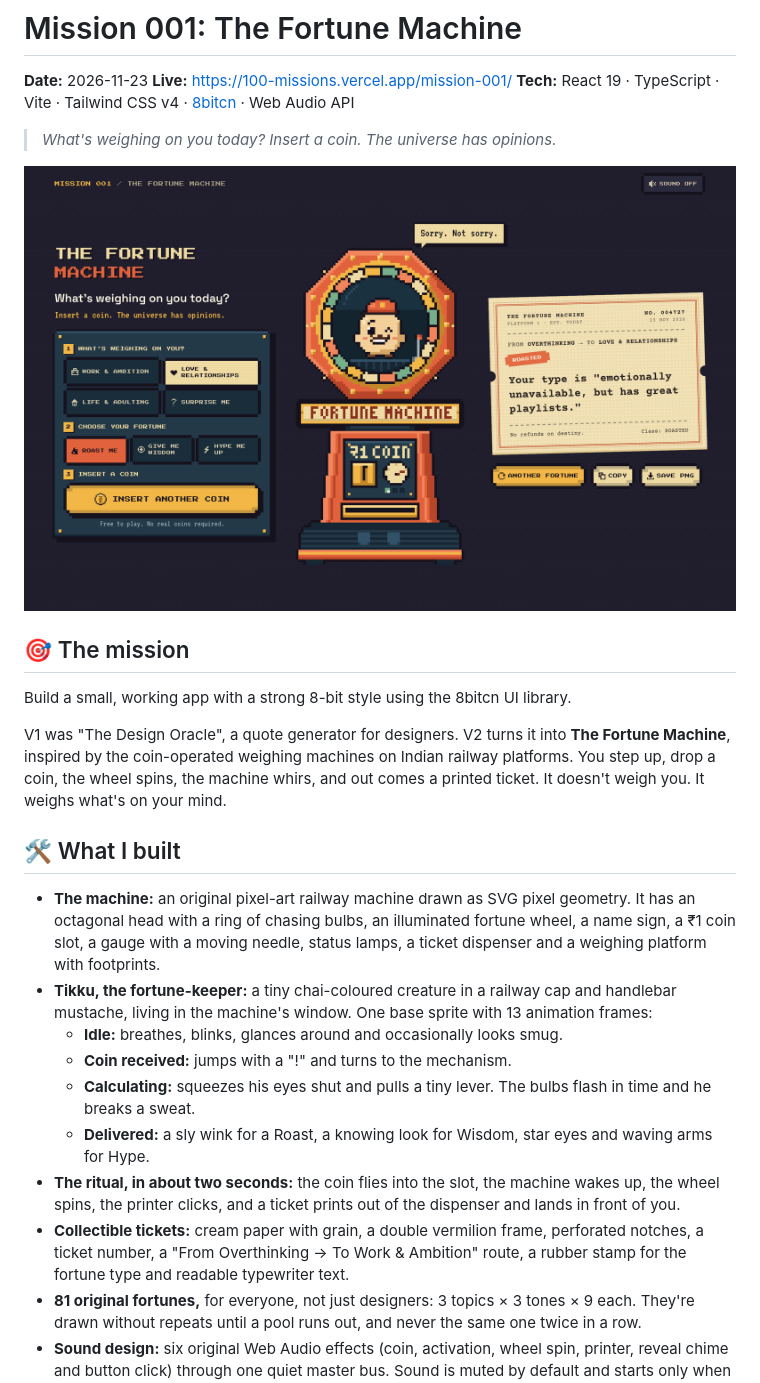
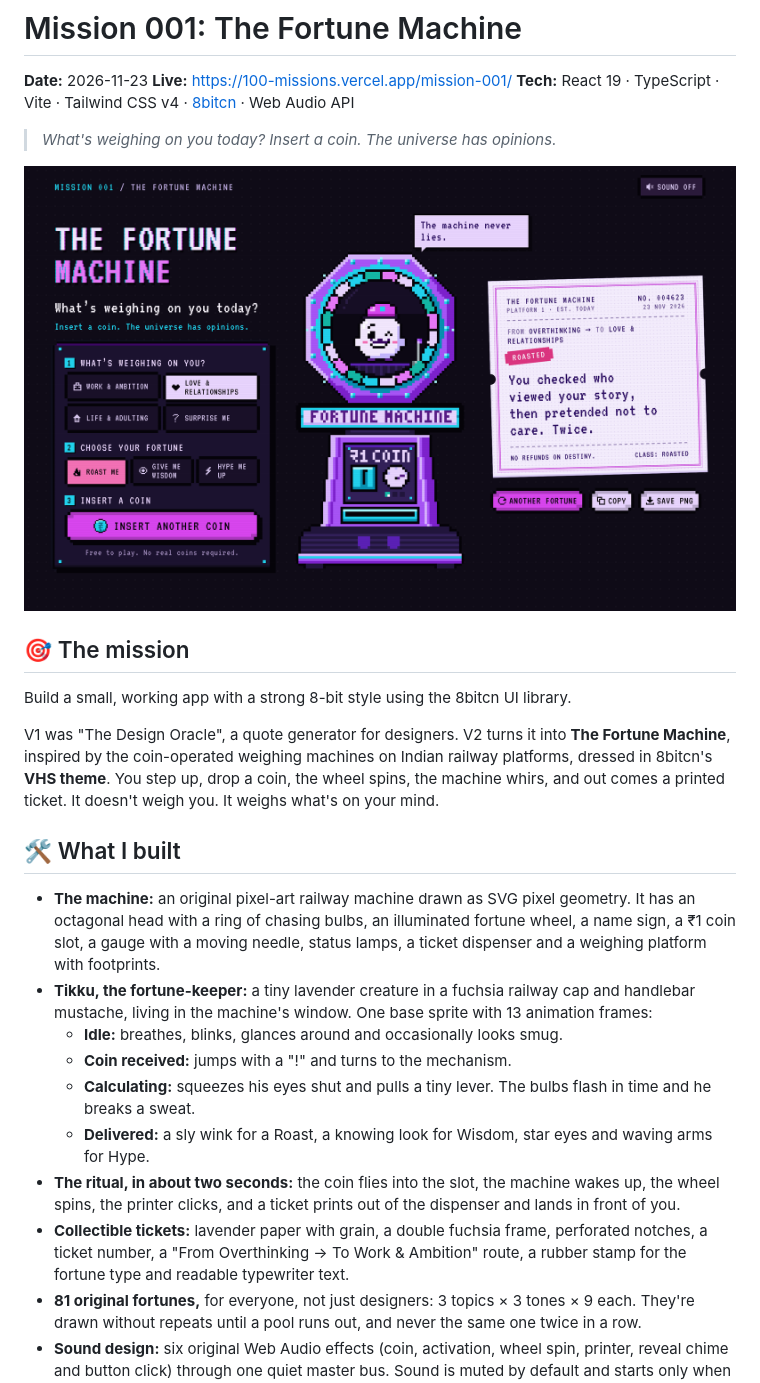
Before and after one commit to perlasoumyasri/100Missions, a Markdown page: mission-001-design-oracle/README.md, the part around one of its changes. Drawn GitHub-style; pictures changed too: mission-001-design-oracle/docs/preview.png.

```diff
--- a/mission-001-design-oracle/README.md
+++ b/mission-001-design-oracle/README.md
@@ -13,18 +13,18 @@
 
 Build a small, working app with a strong 8-bit style using the 8bitcn UI library.
 
-V1 was "The Design Oracle", a quote generator for designers. V2 turns it into **The Fortune Machine**, inspired by the coin-operated weighing machines on Indian railway platforms. You step up, drop a coin, the wheel spins, the machine whirs, and out comes a printed ticket. It doesn't weigh you. It weighs what's on your mind.
+V1 was "The Design Oracle", a quote generator for designers. V2 turns it into **The Fortune Machine**, inspired by the coin-operated weighing machines on Indian railway platforms, dressed in 8bitcn's **VHS theme**. You step up, drop a coin, the wheel spins, the machine whirs, and out comes a printed ticket. It doesn't weigh you. It weighs what's on your mind.
 
 ## 🛠️ What I built
 
 - **The machine:** an original pixel-art railway machine drawn as SVG pixel geometry. It has an octagonal head with a ring of chasing bulbs, an illuminated fortune wheel, a name sign, a ₹1 coin slot, a gauge with a moving needle, status lamps, a ticket dispenser and a weighing platform with footprints.
-- **Tikku, the fortune-keeper:** a tiny chai-coloured creature in a railway cap and handlebar mustache, living in the machine's window. One base sprite with 13 animation frames:
+- **Tikku, the fortune-keeper:** a tiny lavender creature in a fuchsia railway cap and handlebar mustache, living in the machine's window. One base sprite with 13 animation frames:
   - **Idle:** breathes, blinks, glances around and occasionally looks smug.
   - **Coin received:** jumps with a "!" and turns to the mechanism.
   - **Calculating:** squeezes his eyes shut and pulls a tiny lever. The bulbs flash in time and he breaks a sweat.
   - **Delivered:** a sly wink for a Roast, a knowing look for Wisdom, star eyes and waving arms for Hype.
 - **The ritual, in about two seconds:** the coin flies into the slot, the machine wakes up, the wheel spins, the printer clicks, and a ticket prints out of the dispenser and lands in front of you.
-- **Collectible tickets:** cream paper with grain, a double vermilion frame, perforated notches, a ticket number, a "From Overthinking → To Work & Ambition" route, a rubber stamp for the fortune type and readable typewriter text.
+- **Collectible tickets:** lavender paper with grain, a double fuchsia frame, perforated notches, a ticket number, a "From Overthinking → To Work & Ambition" route, a rubber stamp for the fortune type and readable typewriter text.
 - **81 original fortunes,** for everyone, not just designers: 3 topics × 3 tones × 9 each. They're drawn without repeats until a pool runs out, and never the same one twice in a row.
 - **Sound design:** six original Web Audio effects (coin, activation, wheel spin, printer, reveal chime and button click) through one quiet master bus. Sound is muted by default and starts only when you turn it on.
 - **Copy fortune** and **save ticket as a 1080×1080 PNG**.
```
Also changed, not shown: other parts of mission-001-design-oracle/README.md (+15 -0 lines), mission-001-design-oracle/docs/sample-card.png, 12 other files.
